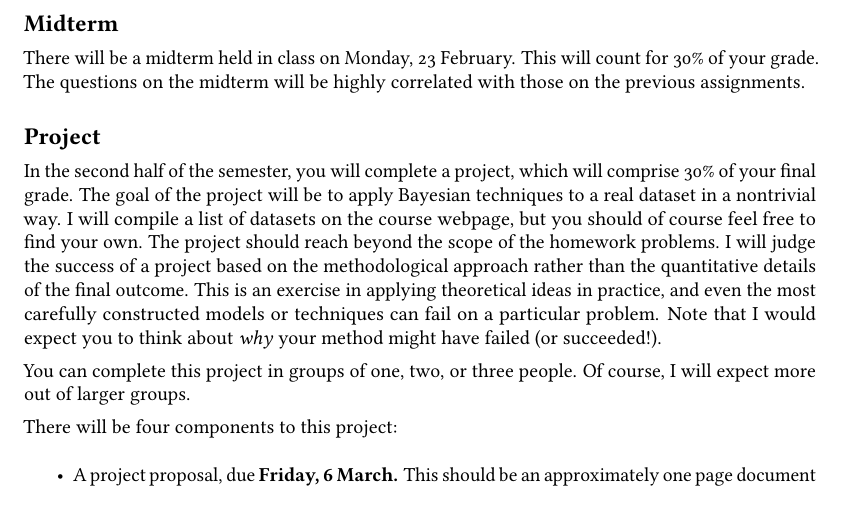
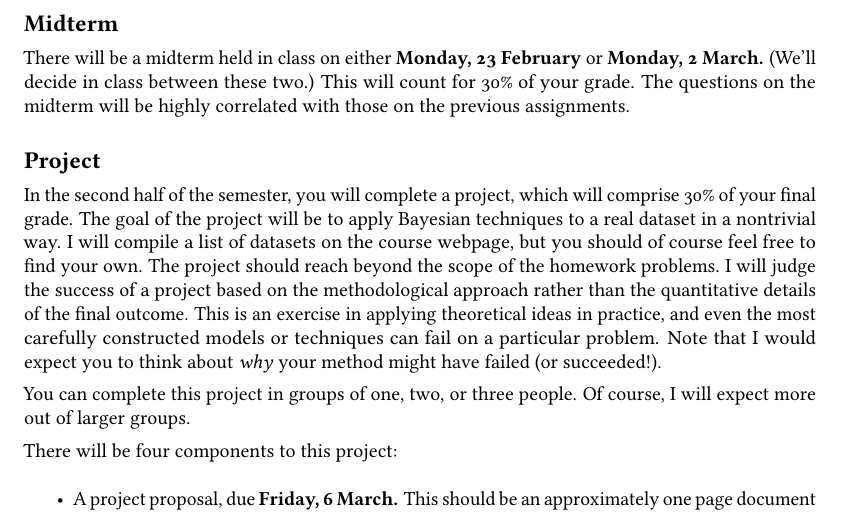
Before and after one commit to rmgarnett/cse515t, a LaTeX document (syllabus/syllabus.tex): part of page 3 of 4, cut so that both start at the same text. Compiled offline with pdfLaTeX.

Commit message:
flexible midterm date

```diff
--- a/syllabus/syllabus.tex
+++ b/syllabus/syllabus.tex
@@ -163,9 +163,11 @@ results.
 
 \section*{Midterm}
 
-There will be a midterm held in class on Monday, 23 February.  This
-will count for 30\% of your grade.  The questions on the midterm will
-be highly correlated with those on the previous assignments.
+There will be a midterm held in class on either \textbf{Monday, 23
+  February} or \textbf{Monday, 2 March.}  (We'll decide in class
+between these two.)  This will count for 30\% of your grade.  The
+questions on the midterm will be highly correlated with those on the
+previous assignments.
 
 \section*{Project}
 
```
Also changed, not shown: webpage/files/syllabus.pdf.
